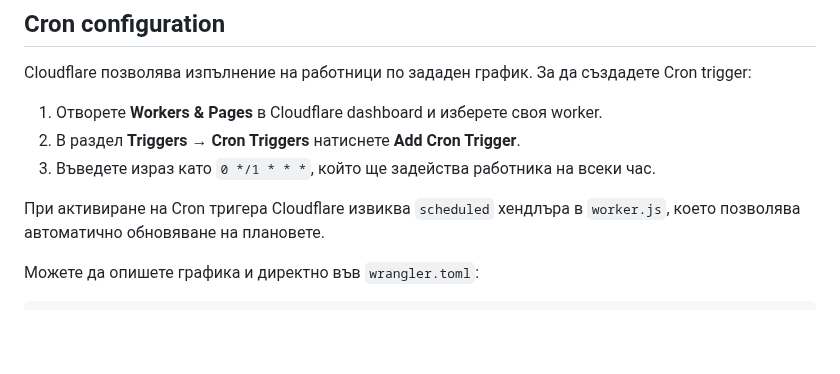
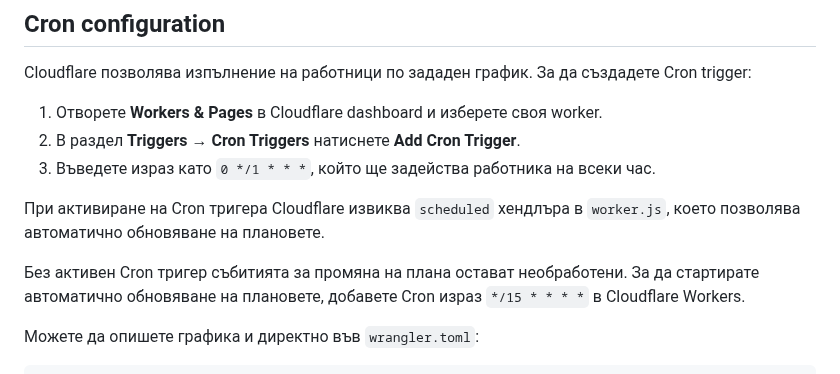
Before and after one commit to Radilovk/bodybest, a Markdown page: README.md, the part around the change. Rendered like a GitHub page; blank space fills up the shorter version.

Commit message:
docs: clarify cron trigger necessity

````diff
--- a/README.md
+++ b/README.md
@@ -267,6 +267,10 @@ Cloudflare позволява изпълнение на работници по
 При активиране на Cron тригера Cloudflare извиква `scheduled` хендлъра в `worker.js`,
 което позволява автоматично обновяване на плановете.
 
+Без активен Cron тригер събитията за промяна на плана остават необработени.
+За да стартирате автоматично обновяване на плановете, добавете Cron израз
+`*/15 * * * *` в Cloudflare Workers.
+
 Можете да опишете графика и директно във `wrangler.toml`:
 
 ```toml
````
